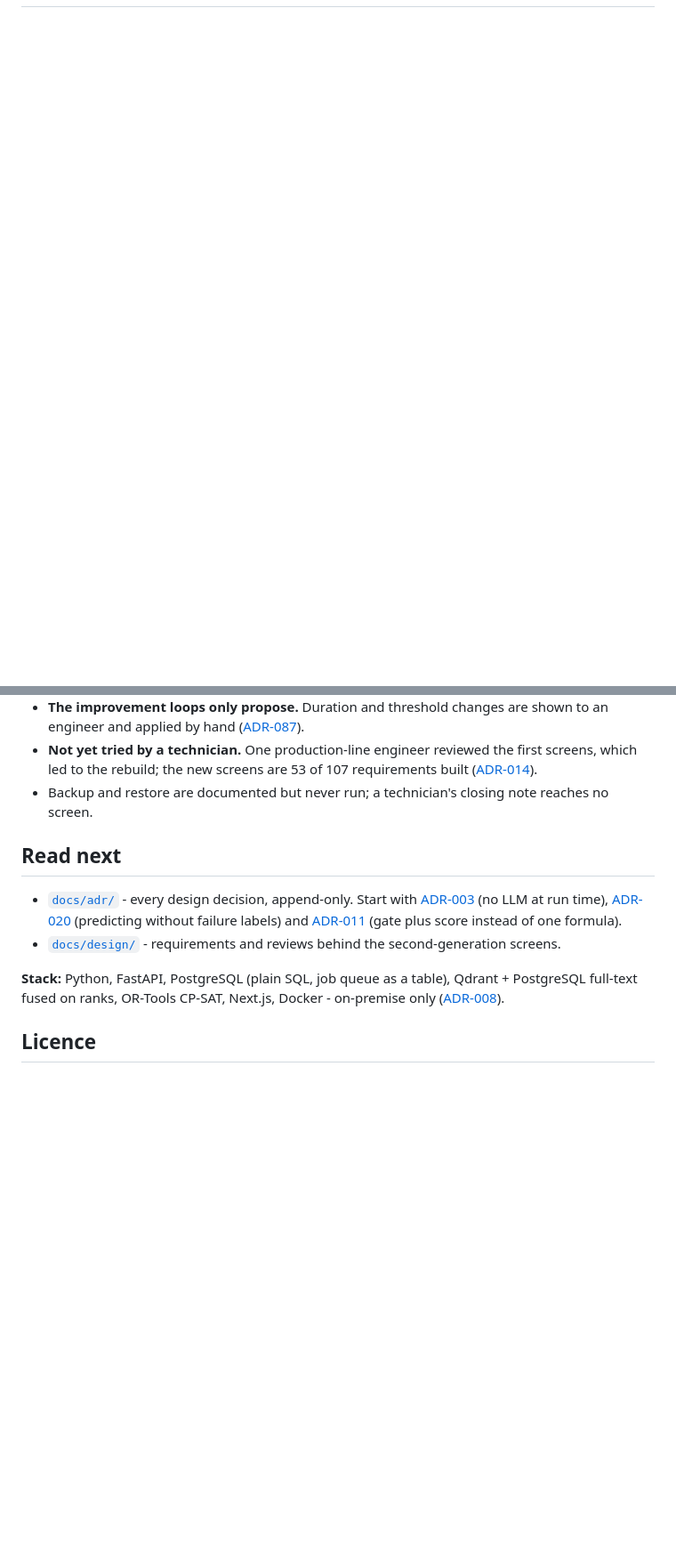
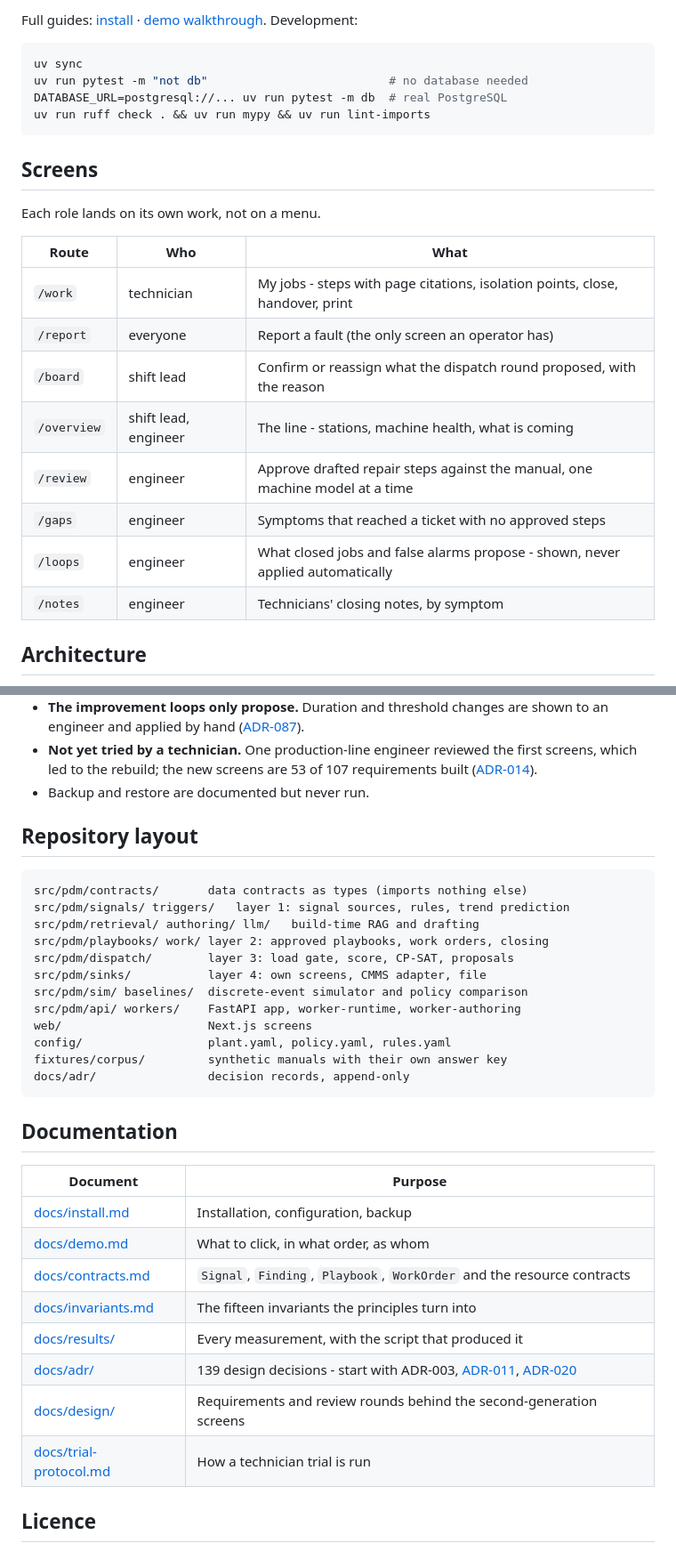
Before and after one commit to fournarin/is, a Markdown page: README.md, 2 parts joined by grey strips. Shown at 89% size. GitHub-like rendering; blank space fills up the shorter version.

````diff
--- a/README.md
+++ b/README.md
@@ -41,2 +58,28 @@ synthetic and manufacturer manuals; see [limitations](#limitations).
+Full guides: [install](docs/install.md) · [demo walkthrough](docs/demo.md).
+Development:
+
+```bash
+uv sync
+uv run pytest -m "not db"                          # no database needed
+DATABASE_URL=postgresql://... uv run pytest -m db  # real PostgreSQL
+uv run ruff check . && uv run mypy && uv run lint-imports
+```
+
+## Screens
+
+Each role lands on its own work, not on a menu.
+
+| Route | Who | What |
+|---|---|---|
+| `/work` | technician | My jobs - steps with page citations, isolation points, close, handover, print |
+| `/report` | everyone | Report a fault (the only screen an operator has) |
+| `/board` | shift lead | Confirm or reassign what the dispatch round proposed, with the reason |
+| `/overview` | shift lead, engineer | The line - stations, machine health, what is coming |
+| `/review` | engineer | Approve drafted repair steps against the manual, one machine model at a time |
+| `/gaps` | engineer | Symptoms that reached a ticket with no approved steps |
+| `/loops` | engineer | What closed jobs and false alarms propose - shown, never applied automatically |
+| `/notes` | engineer | Technicians' closing notes, by symptom |
+
+## Architecture
 
 ```mermaid
@@ -122,23 +150,37 @@ uv run ruff check . && uv run mypy && uv run lint-imports
 - **Not yet tried by a technician.** One production-line engineer reviewed the
   first screens, which led to the rebuild; the new screens are 53 of 107
   requirements built ([ADR-014](docs/adr/0014-report-and-technician-trial-are-reserved-unconditionally.md)).
-- Backup and restore are documented but never run; a technician's closing note
-  reaches no screen.
+- Backup and restore are documented but never run.
 
-## Read next
+## Repository layout
 
-- [`docs/adr/`](docs/adr/README.md) - every design decision, append-only. Start
-  with [ADR-003](docs/adr/0003-no-llm-generated-repair-text-at-runtime.md) (no
-  LLM at run time), [ADR-020](docs/adr/0020-predictions-from-trend-extrapolation-measured-on-synthetic-data.md)
-  (predicting without failure labels) and
-  [ADR-011](docs/adr/0011-load-ratio-switches-dispatch-behaviour.md) (gate plus
-  score instead of one formula).
-- [`docs/design/`](docs/design/README.md) - requirements and reviews behind the
-  second-generation screens.
+```
+src/pdm/contracts/       data contracts as types (imports nothing else)
+src/pdm/signals/ triggers/   layer 1: signal sources, rules, trend prediction
+src/pdm/retrieval/ authoring/ llm/   build-time RAG and drafting
+src/pdm/playbooks/ work/ layer 2: approved playbooks, work orders, closing
+src/pdm/dispatch/        layer 3: load gate, score, CP-SAT, proposals
+src/pdm/sinks/           layer 4: own screens, CMMS adapter, file
+src/pdm/sim/ baselines/  discrete-event simulator and policy comparison
+src/pdm/api/ workers/    FastAPI app, worker-runtime, worker-authoring
+web/                     Next.js screens
+config/                  plant.yaml, policy.yaml, rules.yaml
+fixtures/corpus/         synthetic manuals with their own answer key
+docs/adr/                decision records, append-only
+```
 
-**Stack:** Python, FastAPI, PostgreSQL (plain SQL, job queue as a table), Qdrant +
-PostgreSQL full-text fused on ranks, OR-Tools CP-SAT, Next.js, Docker -
-on-premise only ([ADR-008](docs/adr/0008-technology-stack.md)).
+## Documentation
+
+| Document | Purpose |
+|---|---|
+| [docs/install.md](docs/install.md) | Installation, configuration, backup |
+| [docs/demo.md](docs/demo.md) | What to click, in what order, as whom |
+| [docs/contracts.md](docs/contracts.md) | `Signal`, `Finding`, `Playbook`, `WorkOrder` and the resource contracts |
+| [docs/invariants.md](docs/invariants.md) | The fifteen invariants the principles turn into |
+| [docs/results/](docs/results/README.md) | Every measurement, with the script that produced it |
+| [docs/adr/](docs/adr/README.md) | 139 design decisions - start with ADR-003, [ADR-011](docs/adr/0011-load-ratio-switches-dispatch-behaviour.md), [ADR-020](docs/adr/0020-predictions-from-trend-extrapolation-measured-on-synthetic-data.md) |
+| [docs/design/](docs/design/README.md) | Requirements and review rounds behind the second-generation screens |
+| [docs/trial-protocol.md](docs/trial-protocol.md) | How a technician trial is run |
 
 ## Licence
 
````
Also changed, not shown: other parts of README.md (+59 -57 lines), docs/images/engineer-review.png (added), docs/images/shift-lead-board.png (deleted), docs/images/technician-step.png (deleted).
